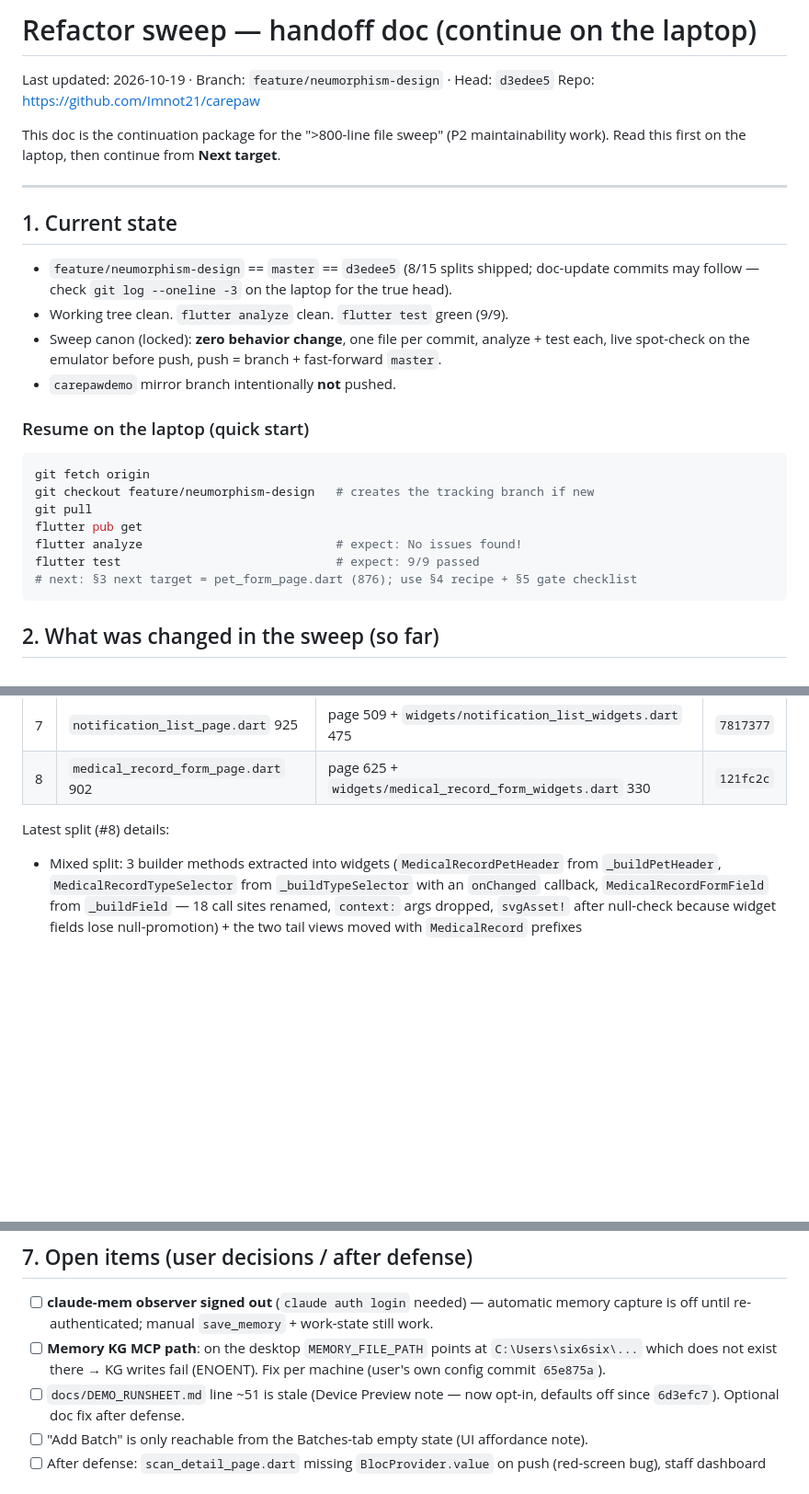
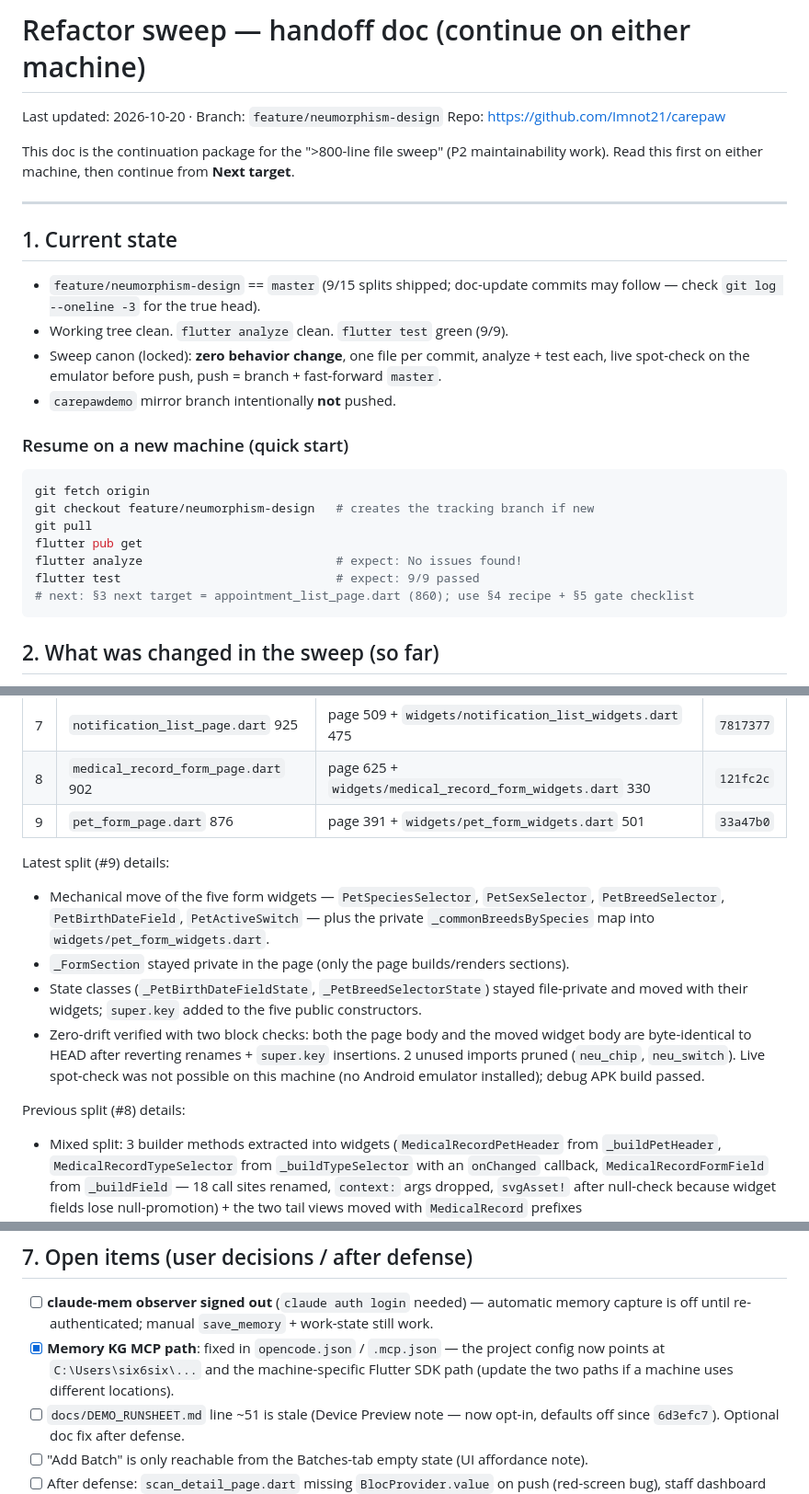
Before and after one commit to Imnot21/carepaw, a Markdown page: docs/REFACTOR_HANDOFF.md, 3 parts joined by grey strips. Shown at 92% size. Rendered like a GitHub page; blank space fills up the shorter version.

Commit message:
docs: handoff - split #9 (pet form) shipped, next: appointment list

````diff
--- a/docs/REFACTOR_HANDOFF.md
+++ b/docs/REFACTOR_HANDOFF.md
@@ -1,23 +1,23 @@
-# Refactor sweep — handoff doc (continue on the laptop)
+# Refactor sweep — handoff doc (continue on either machine)
 
-Last updated: 2026-10-19 · Branch: `feature/neumorphism-design` · Head: `d3edee5`
+Last updated: 2026-10-20 · Branch: `feature/neumorphism-design`
 Repo: https://github.com/Imnot21/carepaw
 
 This doc is the continuation package for the ">800-line file sweep" (P2 maintainability work).
-Read this first on the laptop, then continue from **Next target**.
+Read this first on either machine, then continue from **Next target**.
 
 ---
 
 ## 1. Current state
 
-- `feature/neumorphism-design` == `master` == `d3edee5` (8/15 splits shipped; doc-update
-  commits may follow — check `git log --oneline -3` on the laptop for the true head).
+- `feature/neumorphism-design` == `master` (9/15 splits shipped; doc-update
+  commits may follow — check `git log --oneline -3` for the true head).
 - Working tree clean. `flutter analyze` clean. `flutter test` green (9/9).
 - Sweep canon (locked): **zero behavior change**, one file per commit, analyze + test each,
   live spot-check on the emulator before push, push = branch + fast-forward `master`.
 - `carepawdemo` mirror branch intentionally **not** pushed.
 
-### Resume on the laptop (quick start)
+### Resume on a new machine (quick start)
 
 ```powershell
 git fetch origin
@@ -26,7 +26,7 @@ git pull
 flutter pub get
 flutter analyze                           # expect: No issues found!
 flutter test                              # expect: 9/9 passed
-# next: §3 next target = pet_form_page.dart (876); use §4 recipe + §5 gate checklist
+# next: §3 next target = appointment_list_page.dart (860); use §4 recipe + §5 gate checklist
 ```
 
 ## 2. What was changed in the sweep (so far)
@@ -43,8 +43,21 @@ Each split = one commit. Numbers are line counts at split time.
 | 6 | `pet_list_page.dart` 1024 | page 46 + `widgets/pet_list_widgets.dart` 983 | `89d8d30` |
 | 7 | `notification_list_page.dart` 925 | page 509 + `widgets/notification_list_widgets.dart` 475 | `7817377` |
 | 8 | `medical_record_form_page.dart` 902 | page 625 + `widgets/medical_record_form_widgets.dart` 330 | `121fc2c` |
+| 9 | `pet_form_page.dart` 876 | page 391 + `widgets/pet_form_widgets.dart` 501 | `33a47b0` |
 
-Latest split (#8) details:
+Latest split (#9) details:
+- Mechanical move of the five form widgets — `PetSpeciesSelector`, `PetSexSelector`,
+  `PetBreedSelector`, `PetBirthDateField`, `PetActiveSwitch` — plus the private
+  `_commonBreedsBySpecies` map into `widgets/pet_form_widgets.dart`.
+- `_FormSection` stayed private in the page (only the page builds/renders sections).
+- State classes (`_PetBirthDateFieldState`, `_PetBreedSelectorState`) stayed file-private and
+  moved with their widgets; `super.key` added to the five public constructors.
+- Zero-drift verified with two block checks: both the page body and the moved widget body are
+  byte-identical to HEAD after reverting renames + `super.key` insertions. 2 unused imports
+  pruned (`neu_chip`, `neu_switch`). Live spot-check was not possible on this machine
+  (no Android emulator installed); debug APK build passed.
+
+Previous split (#8) details:
 - Mixed split: 3 builder methods extracted into widgets (`MedicalRecordPetHeader` from
   `_buildPetHeader`, `MedicalRecordTypeSelector` from `_buildTypeSelector` with an `onChanged`
   callback, `MedicalRecordFormField` from `_buildField` — 18 call sites renamed, `context:`
@@ -228,9 +240,9 @@ remote refs equal local HEAD.
 
 - [ ] **claude-mem observer signed out** (`claude auth login` needed) — automatic memory
       capture is off until re-authenticated; manual `save_memory` + work-state still work.
-- [ ] **Memory KG MCP path**: on the desktop `MEMORY_FILE_PATH` points at
-      `C:\Users\six6six\...` which does not exist there → KG writes fail (ENOENT).
-      Fix per machine (user's own config commit `65e875a`).
+- [x] **Memory KG MCP path**: fixed in `opencode.json` / `.mcp.json` — the project config
+      now points at `C:\Users\six6six\...` and the machine-specific Flutter SDK path
+      (update the two paths if a machine uses different locations).
 - [ ] `docs/DEMO_RUNSHEET.md` line ~51 is stale (Device Preview note — now opt-in, defaults
       off since `6d3efc7`). Optional doc fix after defense.
 - [ ] "Add Batch" is only reachable from the Batches-tab empty state (UI affordance note).
````
Also changed, not shown: other parts of docs/REFACTOR_HANDOFF.md (+3 -4 lines).
